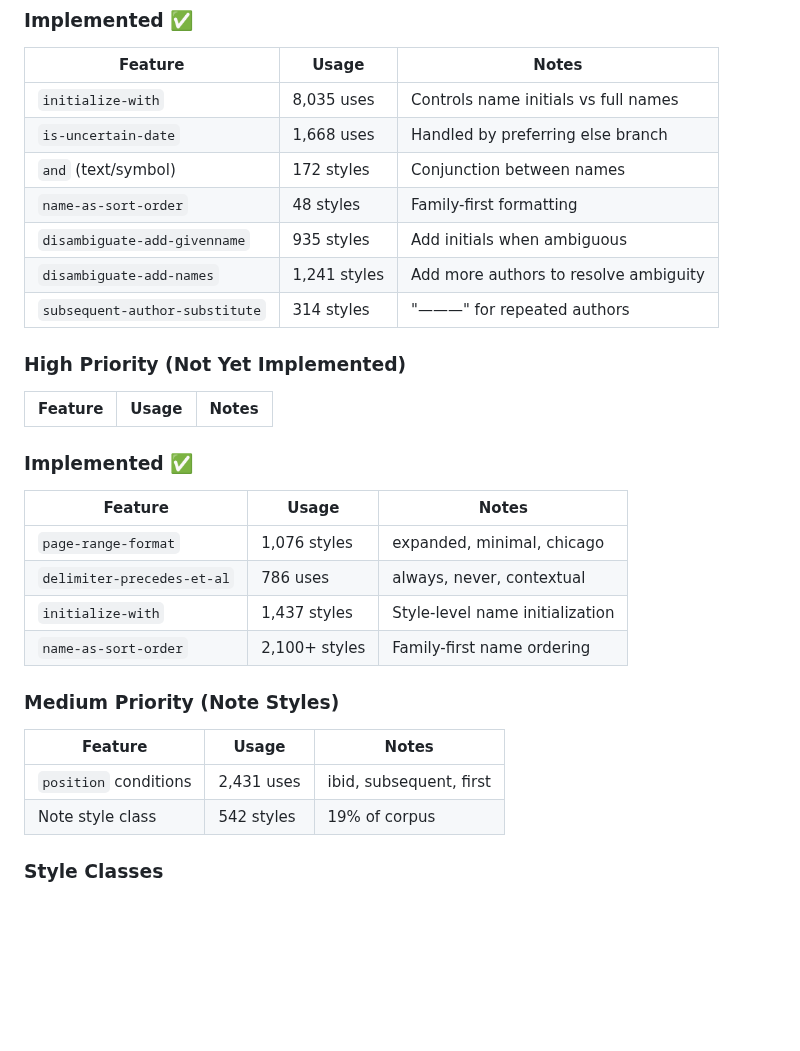
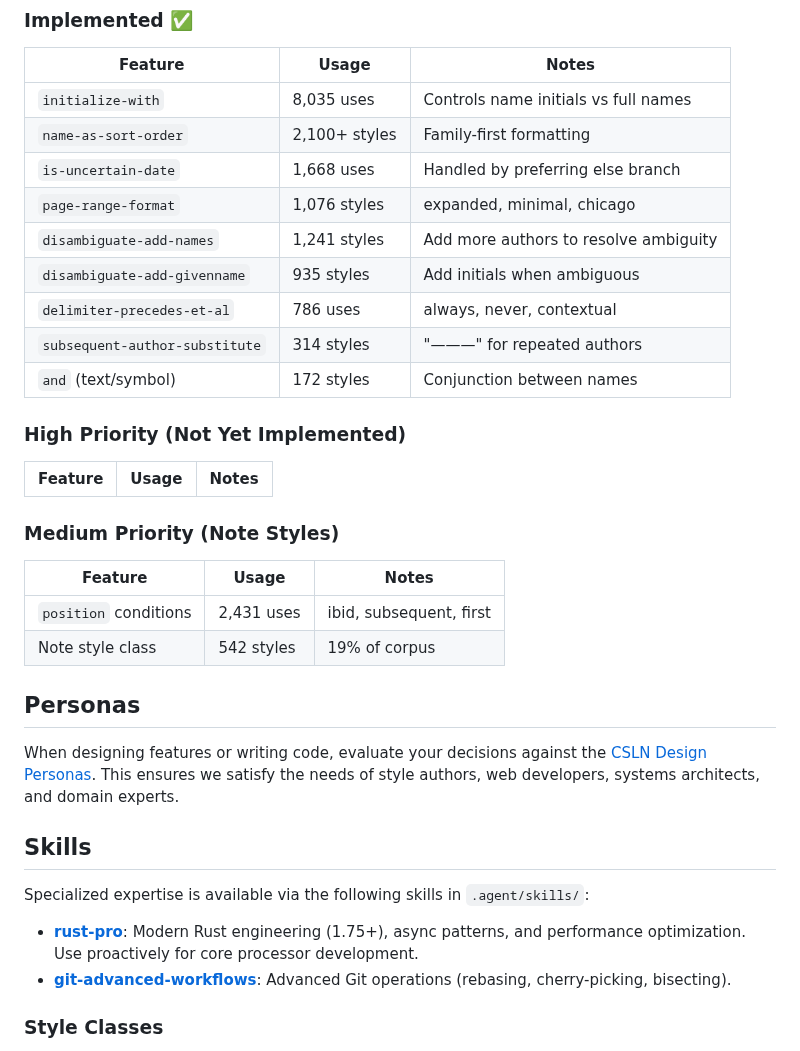
Before and after one commit to bdarcus/csl26, a Markdown page: .agent/AGENTS.md, the part around the change. Drawn GitHub-style; blank space fills up the shorter version.

Commit message:
docs: integrate skills and personas into agents.md
- Consolidate feature tables to remove duplicates
- Add Skills section referencing .agent/skills/rust-pro
- Add Personas section linking to PERSONAS.md

Signed-off-by: Bruce D'Arcus <bdarcus@gmail.com>

```diff
--- a/.agent/AGENTS.md
+++ b/.agent/AGENTS.md
@@ -132,30 +132,35 @@ Run `cargo run --bin csln_analyze -- styles/` to regenerate these statistics.
 | Feature | Usage | Notes |
 |---------|-------|-------|
 | `initialize-with` | 8,035 uses | Controls name initials vs full names |
+| `name-as-sort-order` | 2,100+ styles | Family-first formatting |
 | `is-uncertain-date` | 1,668 uses | Handled by preferring else branch |
+| `page-range-format` | 1,076 styles | expanded, minimal, chicago |
+| `disambiguate-add-names` | 1,241 styles | Add more authors to resolve ambiguity |
+| `disambiguate-add-givenname`| 935 styles | Add initials when ambiguous |
+| `delimiter-precedes-et-al` | 786 uses | always, never, contextual |
+| `subsequent-author-substitute` | 314 styles | "———" for repeated authors |
 | `and` (text/symbol) | 172 styles | Conjunction between names |
-| `name-as-sort-order` | 48 styles | Family-first formatting |
-| `disambiguate-add-givenname`| 935 styles | Add initials when ambiguous |
-| `disambiguate-add-names` | 1,241 styles | Add more authors to resolve ambiguity |
-| `subsequent-author-substitute` | 314 styles | "———" for repeated authors |
 
 ### High Priority (Not Yet Implemented)
 | Feature | Usage | Notes |
 |---------|-------|-------|
-
-### Implemented ✅
-| Feature | Usage | Notes |
-|---------|-------|-------|
-| `page-range-format` | 1,076 styles | expanded, minimal, chicago |
-| `delimiter-precedes-et-al` | 786 uses | always, never, contextual |
-| `initialize-with` | 1,437 styles | Style-level name initialization |
-| `name-as-sort-order` | 2,100+ styles | Family-first name ordering |
 
 ### Medium Priority (Note Styles)
 | Feature | Usage | Notes |
 |---------|-------|-------|
 | `position` conditions | 2,431 uses | ibid, subsequent, first |
 | Note style class | 542 styles | 19% of corpus |
+
+## Personas
+
+When designing features or writing code, evaluate your decisions against the [CSLN Design Personas](./PERSONAS.md). This ensures we satisfy the needs of style authors, web developers, systems architects, and domain experts.
+
+## Skills
+
+Specialized expertise is available via the following skills in `.agent/skills/`:
+
+- **[rust-pro](./skills/rust-pro/SKILL.md)**: Modern Rust engineering (1.75+), async patterns, and performance optimization. Use proactively for core processor development.
+- **[git-advanced-workflows](git-advanced-workflows)**: Advanced Git operations (rebasing, cherry-picking, bisecting).
 
 ### Style Classes
 - **in-text**: 2,302 styles (80.9%) - author-date
```
Also changed, not shown: 1 other file.
